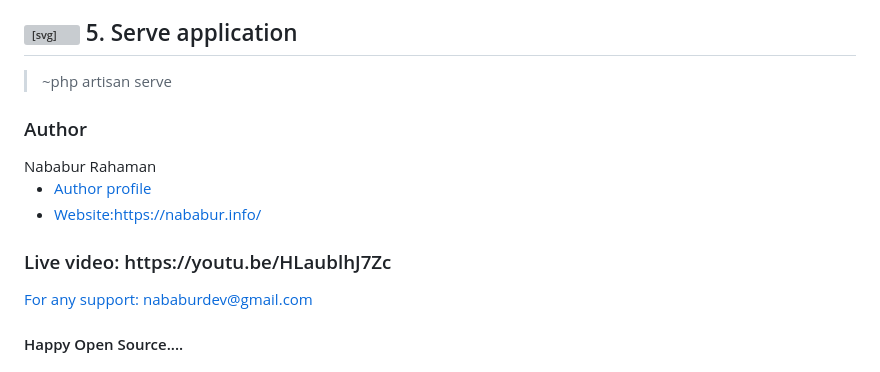
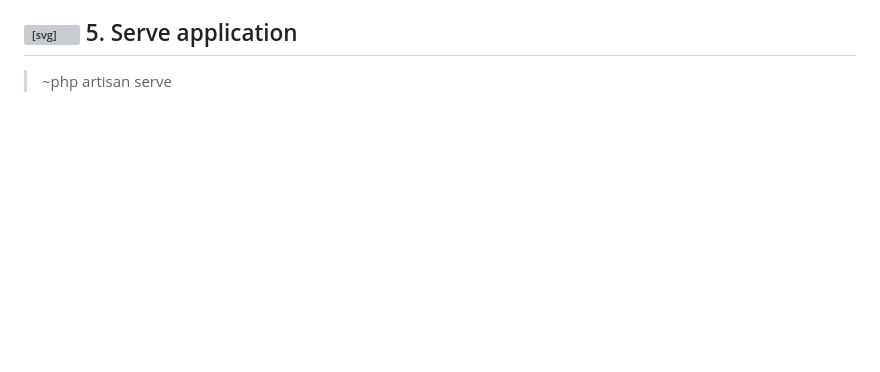
Before and after one commit to Limon714/jobPulse, a Markdown page: README.md, the part around the change printed below. Rendered like a GitHub page; blank space fills up the shorter version; grey boxes are pictures that could not be loaded.

```diff
--- a/README.md
+++ b/README.md
@@ -137,18 +137,3 @@ DB_PASSWORD=
     <p dir="auto">~php artisan serve <br>
     </p>
   </blockquote>
-
-
-
-<h3>Author</h3>
-<span>Nababur Rahaman</span>
-<ul>
-  <li><a href='https://github.com/nababur'>Author profile</a></li>
-   <li><a href='https://nababur.info/'>Website:https://nababur.info/</a></li>
-</ul>
-
-<h3>Live video: https://youtu.be/HLaublhJ7Zc</h3>
-<a href="mailto:nababurdev@gmail.com">For any support: nababurdev@gmail.com</a>
-
-<h4>Happy Open Source....</h4>
-
```
Also changed, not shown: other parts of README.md (+0 -11 lines).
